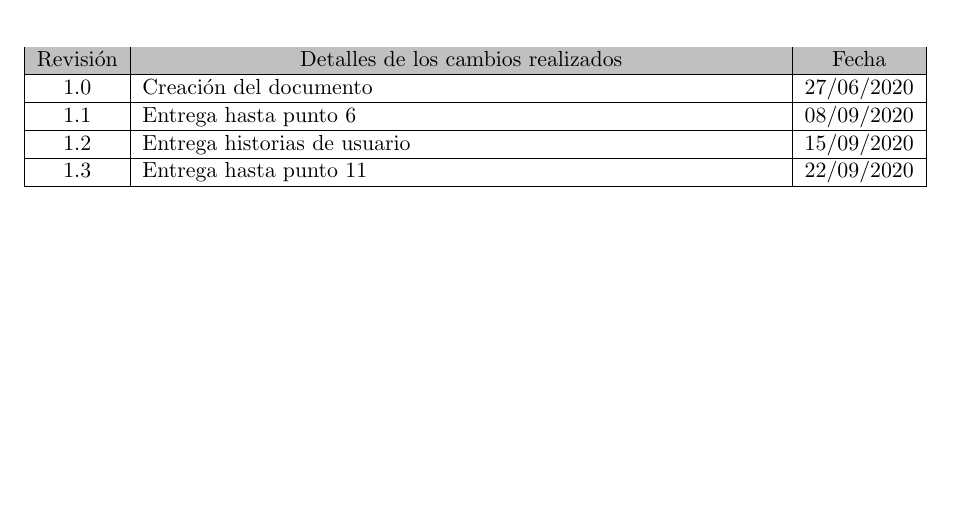
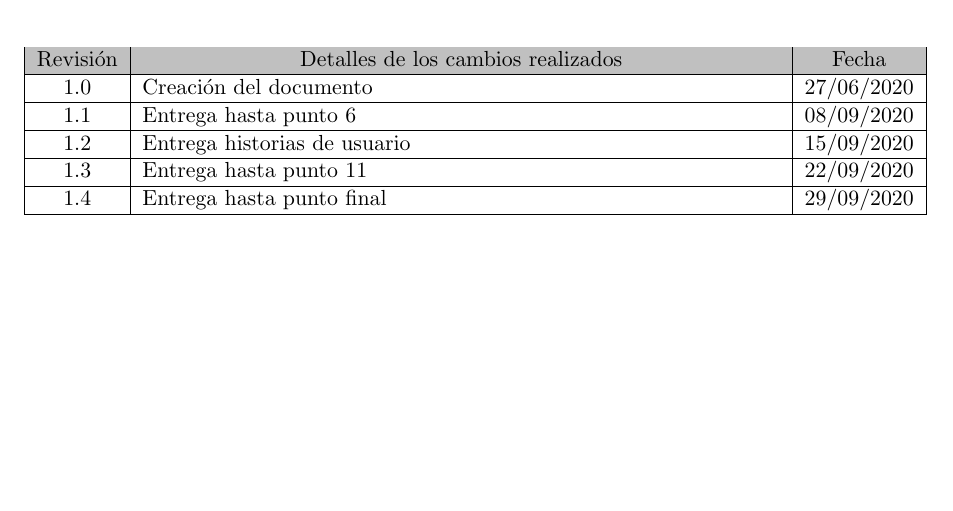
Before and after one commit to pabloarancibia/planificacion-proyecto, a LaTeX document (charter.tex): part of page 3 of 27, cut so that both start at the same text. Compiled offline with pdfLaTeX.

Commit message:
avance hasta punto final entrega

```diff
--- a/charter.tex
+++ b/charter.tex
@@ -66,6 +66,7 @@ Revisión & \multicolumn{1}{c|}{\cellcolor[HTML]{C0C0C0}Detalles de los cambios
 1.1      & Entrega hasta punto 6                                           & 08/09/2020 \\ \hline
 1.2      & Entrega historias de usuario										& 15/09/2020    \\ \hline
 1.3	     & Entrega hasta punto 11										& 22/09/2020    \\ \hline
+1.4	     & Entrega hasta punto final										& 29/09/2020    \\ \hline
 %		   En varias líneas \newline
 %		   A propósito                                                     & dd/mm/aaaa \\ \hline
 \end{tabularx}
```
Also changed, not shown: anteriores/comparacion20200929.pdf (added), charter.pdf.
